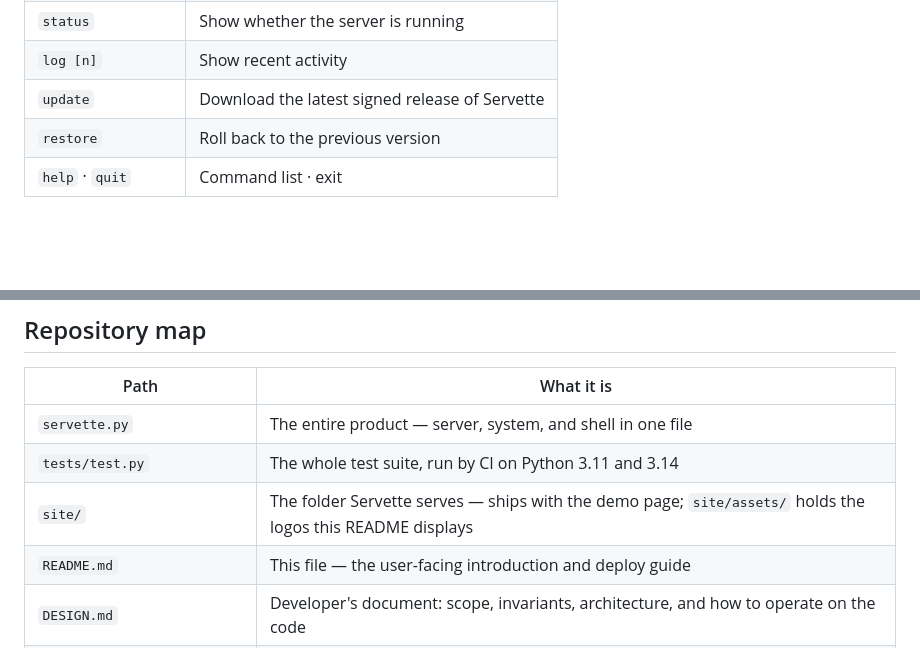
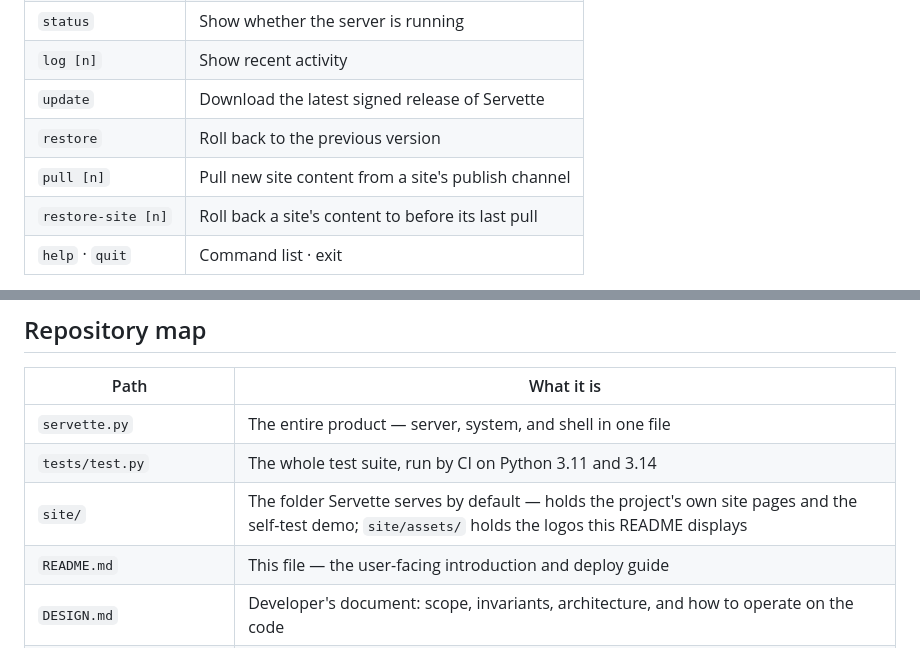
Before and after one commit to andy-emerson/Servette, a Markdown page: README.md, 2 parts joined by grey strips. GitHub-like rendering; blank space fills up the shorter version.

```diff
--- a/README.md
+++ b/README.md
@@ -115,6 +115,8 @@ Re-run `sudo python3 servette.py` any time to return to the shell:
 | `log [n]` | Show recent activity |
 | `update` | Download the latest signed release of Servette |
 | `restore` | Roll back to the previous version |
+| `pull [n]` | Pull new site content from a site's publish channel |
+| `restore-site [n]` | Roll back a site's content to before its last pull |
 | `help` · `quit` | Command list · exit |
 
 **Update your site** by copying new files over (`scp -r mysite/ user@your.server.ip:~/site`) — changes appear immediately, no restart. **Update Servette** with `update`; it pulls the latest signed release, verifies it, and reloads automatically — restarting the background service too, if you're running as one. Your `servette.toml` is never touched by an update.
@@ -134,7 +136,7 @@ Re-run `sudo python3 servette.py` any time to return to the shell:
 |---|---|
 | `servette.py` | The entire product — server, system, and shell in one file |
 | `tests/test.py` | The whole test suite, run by CI on Python 3.11 and 3.14 |
-| `site/` | The folder Servette serves — ships with the demo page; `site/assets/` holds the logos this README displays |
+| `site/` | The folder Servette serves by default — holds the project's own site pages and the self-test demo; `site/assets/` holds the logos this README displays |
 | `README.md` | This file — the user-facing introduction and deploy guide |
 | `DESIGN.md` | Developer's document: scope, invariants, architecture, and how to operate on the code |
 | `AGENTS.md` · `CLAUDE.md` | The human–agent working agreement, and the pointer to it |
```
Also changed, not shown: DESIGN.md (+4 -4 lines).
